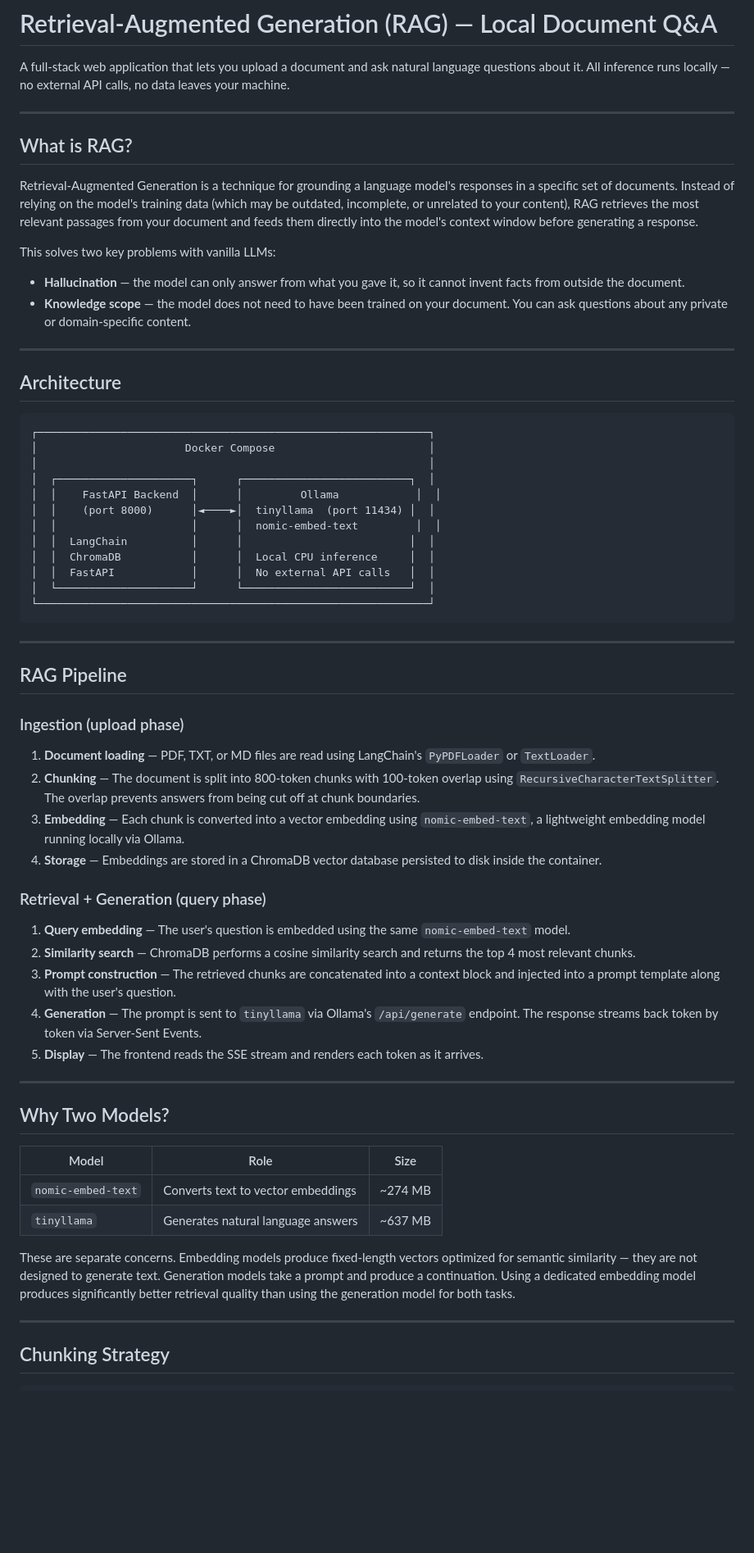
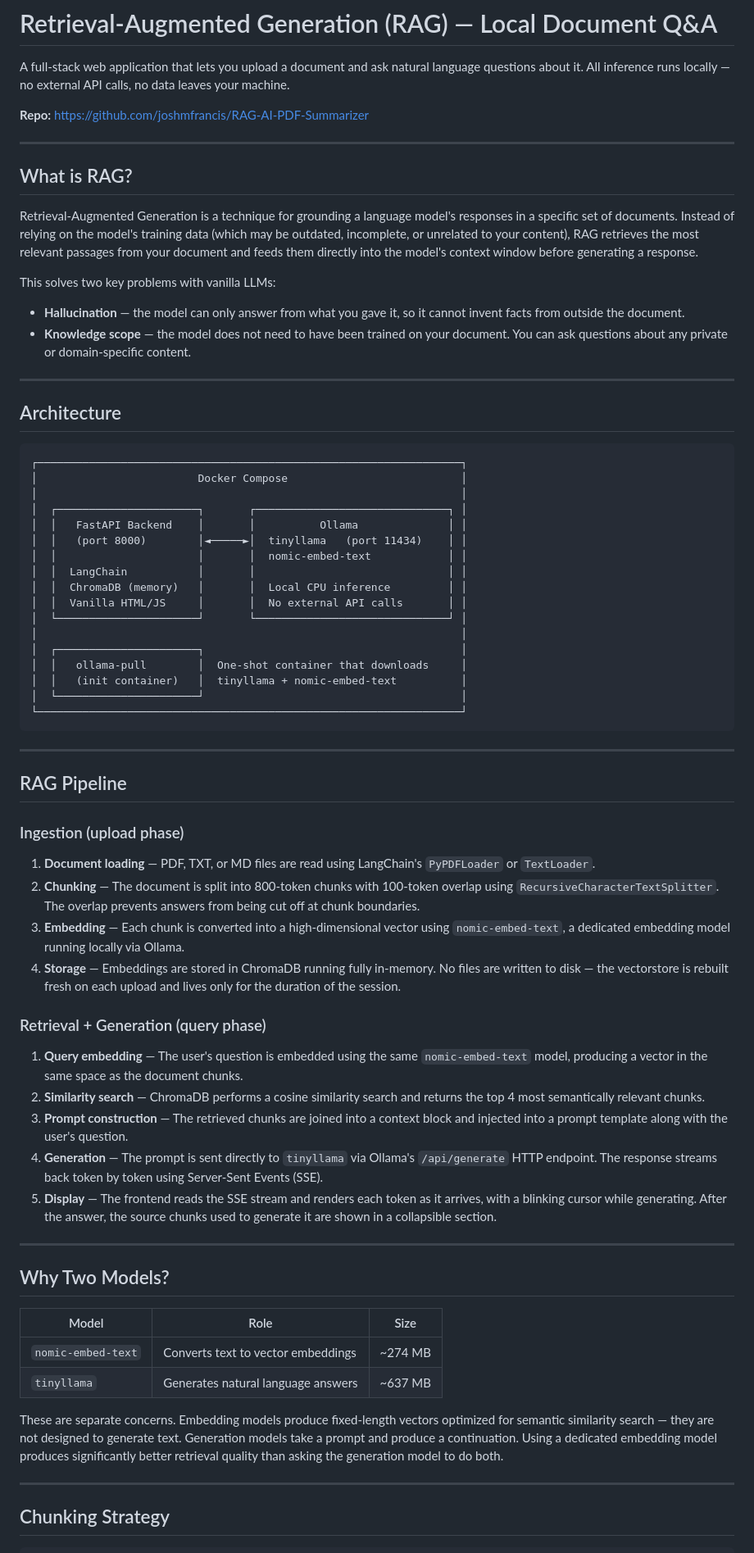
Before and after one commit to joshmfrancis/RAG-AI-PDF-Summarizer, a Markdown page: README.md, the part around one of its changes. Shown at 82% size. Rendered like a GitHub page; blank space fills up the shorter version.

````diff
--- a/README.md
+++ b/README.md
@@ -1,6 +1,8 @@
 # Retrieval-Augmented Generation (RAG) — Local Document Q&A
 
 A full-stack web application that lets you upload a document and ask natural language questions about it. All inference runs locally — no external API calls, no data leaves your machine.
+
+**Repo:** https://github.com/joshmfrancis/RAG-AI-PDF-Summarizer
 
 ---
 
@@ -9,6 +11,7 @@ A full-stack web application that lets you upload a document and ask natural lan
 Retrieval-Augmented Generation is a technique for grounding a language model's responses in a specific set of documents. Instead of relying on the model's training data (which may be outdated, incomplete, or unrelated to your content), RAG retrieves the most relevant passages from your document and feeds them directly into the model's context window before generating a response.
 
 This solves two key problems with vanilla LLMs:
+
 - **Hallucination** — the model can only answer from what you gave it, so it cannot invent facts from outside the document.
 - **Knowledge scope** — the model does not need to have been trained on your document. You can ask questions about any private or domain-specific content.
 
@@ -17,18 +20,23 @@ This solves two key problems with vanilla LLMs:
 ## Architecture
 
 ```
-┌─────────────────────────────────────────────────────────────┐
-│                       Docker Compose                        │
-│                                                             │
-│  ┌─────────────────────┐      ┌──────────────────────────┐  │
-│  │    FastAPI Backend  │      │         Ollama            │  │
-│  │    (port 8000)      │◄────►│  tinyllama  (port 11434) │  │
-│  │                     │      │  nomic-embed-text         │  │
-│  │  LangChain          │      │                          │  │
-│  │  ChromaDB           │      │  Local CPU inference     │  │
-│  │  FastAPI            │      │  No external API calls   │  │
-│  └─────────────────────┘      └──────────────────────────┘  │
-└─────────────────────────────────────────────────────────────┘
+┌──────────────────────────────────────────────────────────────────┐
+│                         Docker Compose                           │
+│                                                                  │
+│  ┌──────────────────────┐       ┌──────────────────────────────┐ │
+│  │   FastAPI Backend    │       │          Ollama              │ │
+│  │   (port 8000)        │◄─────►│  tinyllama   (port 11434)    │ │
+│  │                      │       │  nomic-embed-text            │ │
+│  │  LangChain           │       │                              │ │
+│  │  ChromaDB (memory)   │       │  Local CPU inference         │ │
+│  │  Vanilla HTML/JS     │       │  No external API calls       │ │
+│  └──────────────────────┘       └──────────────────────────────┘ │
+│                                                                  │
+│  ┌──────────────────────┐                                        │
+│  │   ollama-pull        │  One-shot container that downloads     │
+│  │   (init container)   │  tinyllama + nomic-embed-text          │
+│  └──────────────────────┘                                        │
+└──────────────────────────────────────────────────────────────────┘
 ```
 
 ---
@@ -39,27 +47,27 @@ This solves two key problems with vanilla LLMs:
 
 1. **Document loading** — PDF, TXT, or MD files are read using LangChain's `PyPDFLoader` or `TextLoader`.
 2. **Chunking** — The document is split into 800-token chunks with 100-token overlap using `RecursiveCharacterTextSplitter`. The overlap prevents answers from being cut off at chunk boundaries.
-3. **Embedding** — Each chunk is converted into a vector embedding using `nomic-embed-text`, a lightweight embedding model running locally via Ollama.
-4. **Storage** — Embeddings are stored in a ChromaDB vector database persisted to disk inside the container.
+3. **Embedding** — Each chunk is converted into a high-dimensional vector using `nomic-embed-text`, a dedicated embedding model running locally via Ollama.
+4. **Storage** — Embeddings are stored in ChromaDB running fully in-memory. No files are written to disk — the vectorstore is rebuilt fresh on each upload and lives only for the duration of the session.
 
 ### Retrieval + Generation (query phase)
 
-1. **Query embedding** — The user's question is embedded using the same `nomic-embed-text` model.
-2. **Similarity search** — ChromaDB performs a cosine similarity search and returns the top 4 most relevant chunks.
-3. **Prompt construction** — The retrieved chunks are concatenated into a context block and injected into a prompt template along with the user's question.
-4. **Generation** — The prompt is sent to `tinyllama` via Ollama's `/api/generate` endpoint. The response streams back token by token via Server-Sent Events.
-5. **Display** — The frontend reads the SSE stream and renders each token as it arrives.
+1. **Query embedding** — The user's question is embedded using the same `nomic-embed-text` model, producing a vector in the same space as the document chunks.
+2. **Similarity search** — ChromaDB performs a cosine similarity search and returns the top 4 most semantically relevant chunks.
+3. **Prompt construction** — The retrieved chunks are joined into a context block and injected into a prompt template along with the user's question.
+4. **Generation** — The prompt is sent directly to `tinyllama` via Ollama's `/api/generate` HTTP endpoint. The response streams back token by token using Server-Sent Events (SSE).
+5. **Display** — The frontend reads the SSE stream and renders each token as it arrives, with a blinking cursor while generating. After the answer, the source chunks used to generate it are shown in a collapsible section.
 
 ---
 
 ## Why Two Models?
 
-| Model | Role | Size |
-|---|---|---|
+| Model              | Role                               | Size    |
+| ------------------ | ---------------------------------- | ------- |
 | `nomic-embed-text` | Converts text to vector embeddings | ~274 MB |
-| `tinyllama` | Generates natural language answers | ~637 MB |
+| `tinyllama`        | Generates natural language answers | ~637 MB |
 
-These are separate concerns. Embedding models produce fixed-length vectors optimized for semantic similarity — they are not designed to generate text. Generation models take a prompt and produce a continuation. Using a dedicated embedding model produces significantly better retrieval quality than using the generation model for both tasks.
+These are separate concerns. Embedding models produce fixed-length vectors optimized for semantic similarity search — they are not designed to generate text. Generation models take a prompt and produce a continuation. Using a dedicated embedding model produces significantly better retrieval quality than asking the generation model to do both.
 
 ---
 
````
Also changed, not shown: other parts of README.md (+55 -30 lines).
